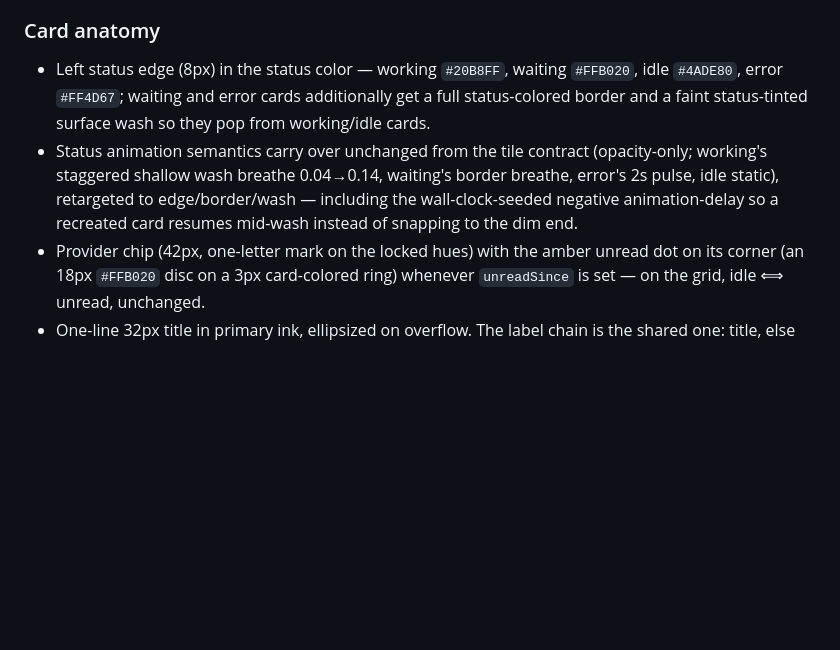
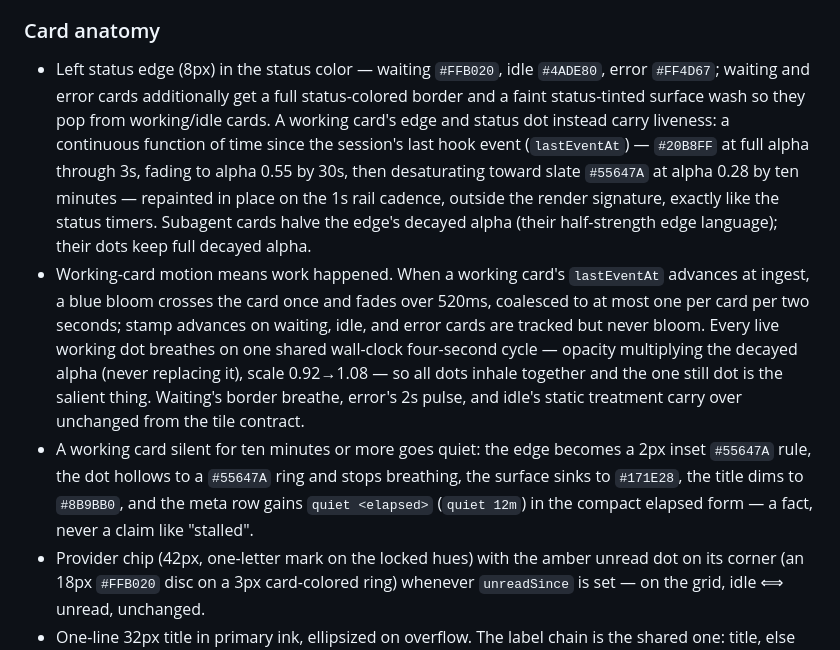
Before and after one commit to arittr/dealerboard, a Markdown page: docs/design.md, the part around the change. Drawn GitHub-style; blank space fills up the shorter version.

Commit message:
docs: describe the board's liveness contract
Co-Authored-By: Claude Fable 5 <noreply@anthropic.com>

```diff
--- a/docs/design.md
+++ b/docs/design.md
@@ -403,16 +403,32 @@ once stamped, is immutable for the session's lifetime.
 
 ### Card anatomy
 
-- Left status edge (8px) in the status color — working `#20B8FF`, waiting
-  `#FFB020`, idle `#4ADE80`, error `#FF4D67`; waiting and error cards
-  additionally get a full status-colored border and a faint status-tinted
-  surface wash so they pop from working/idle cards.
-- Status animation semantics carry over unchanged from the tile contract
-  (opacity-only; working's staggered shallow wash breathe 0.04→0.14,
-  waiting's border breathe, error's 2s pulse, idle static), retargeted to
-  edge/border/wash — including the wall-clock-seeded negative
-  animation-delay so a recreated card resumes mid-wash instead of snapping
-  to the dim end.
+- Left status edge (8px) in the status color — waiting `#FFB020`, idle
+  `#4ADE80`, error `#FF4D67`; waiting and error cards additionally get a
+  full status-colored border and a faint status-tinted surface wash so they
+  pop from working/idle cards. A working card's edge and status dot instead
+  carry liveness: a continuous function of time since the session's last
+  hook event (`lastEventAt`) — `#20B8FF` at full alpha through 3s, fading
+  to alpha 0.55 by 30s, then desaturating toward slate `#55647A` at alpha
+  0.28 by ten minutes — repainted in place on the 1s rail cadence, outside
+  the render signature, exactly like the status timers. Subagent cards
+  halve the edge's decayed alpha (their half-strength edge language); their
+  dots keep full decayed alpha.
+- Working-card motion means work happened. When a working card's
+  `lastEventAt` advances at ingest, a blue bloom crosses the card once and
+  fades over 520ms, coalesced to at most one per card per two seconds;
+  stamp advances on waiting, idle, and error cards are tracked but never
+  bloom. Every live working dot breathes on one shared wall-clock
+  four-second cycle — opacity multiplying the decayed alpha (never
+  replacing it), scale 0.92→1.08 — so all dots inhale together and the one
+  still dot is the salient thing. Waiting's border breathe, error's 2s
+  pulse, and idle's static treatment carry over unchanged from the tile
+  contract.
+- A working card silent for ten minutes or more goes quiet: the edge
+  becomes a 2px inset `#55647A` rule, the dot hollows to a `#55647A` ring
+  and stops breathing, the surface sinks to `#171E28`, the title dims to
+  `#8B9BB0`, and the meta row gains `quiet <elapsed>` (`quiet 12m`) in the
+  compact elapsed form — a fact, never a claim like "stalled".
 - Provider chip (42px, one-letter mark on the locked hues) with the amber
   unread dot on its corner (an 18px `#FFB020` disc on a 3px card-colored
   ring) whenever `unreadSince` is set — on the grid, idle ⟺ unread,
```
